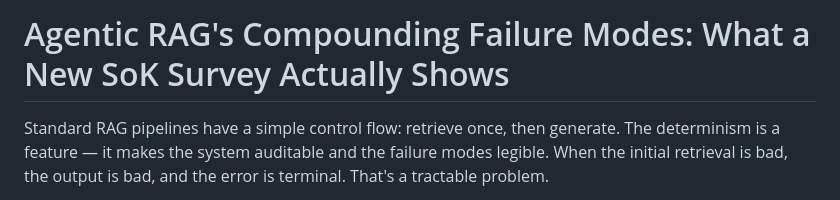
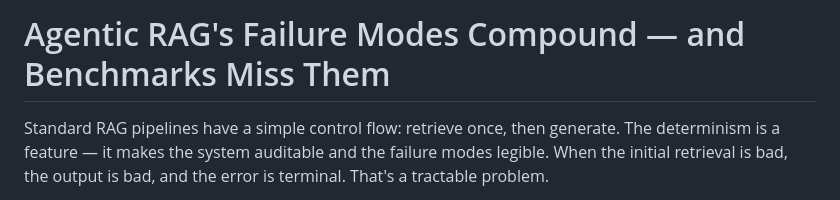
Before and after one commit to bdod-prod/blursor-site, a Markdown page: site/content_md/agentic-rag-failure-modes-evaluation.md, the part around the change. GitHub-like rendering.

Commit message:
Fix title: agentic-rag-failure-modes-evaluation

```diff
--- a/site/content_md/agentic-rag-failure-modes-evaluation.md
+++ b/site/content_md/agentic-rag-failure-modes-evaluation.md
@@ -1,4 +1,4 @@
-# Agentic RAG's Compounding Failure Modes: What a New SoK Survey Actually Shows
+# Agentic RAG's Failure Modes Compound — and Benchmarks Miss Them
 
 Standard RAG pipelines have a simple control flow: retrieve once, then generate. The determinism is a feature — it makes the system auditable and the failure modes legible. When the initial retrieval is bad, the output is bad, and the error is terminal. That's a tractable problem.
 
```
